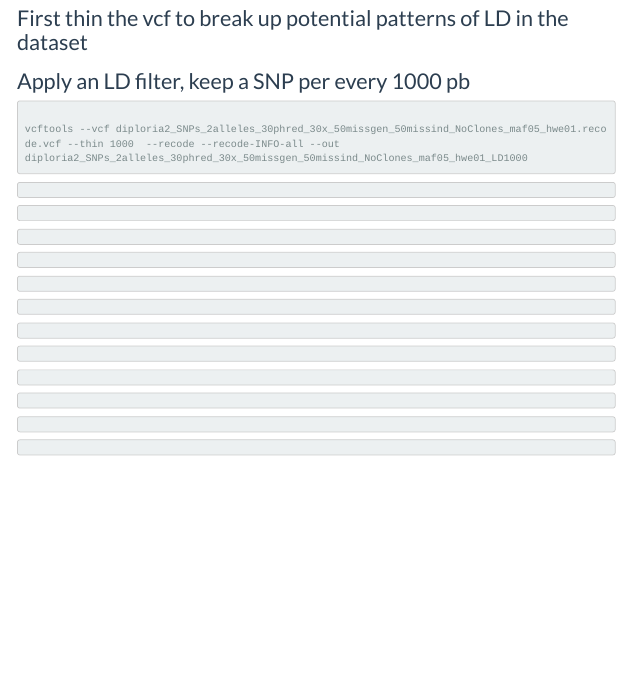
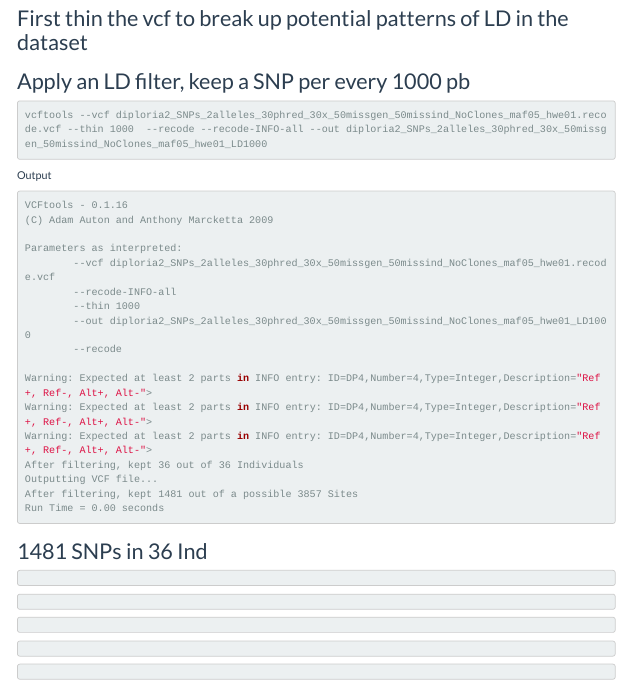
Before and after one commit to matiasgoco/Dlab_Curacao_Genomics, an R Markdown document (Dlab_Curacao_Genomics_v2.Rmd): the page in a window 1100 px wide, from 12510 px down. Rendered offline with R 4.5, knitr and Pandoc, with nearby package versions; some code elsewhere in the file could not run offline; menus at the side of the page are left out; long lines of code are wrapped.

Commit message:
diploria2_SNPs_2alleles_30phred_30x_50missgen_50missind_NoClones_maf05_hwe01_LD1000

````diff
--- a/Dlab_Curacao_Genomics_v2.Rmd
+++ b/Dlab_Curacao_Genomics_v2.Rmd
@@ -2827,18 +2827,34 @@ Previously, we had "After filtering, kept 3857 out of a possible 4400 Sites". He
 
 
 ```{bash eval=FALSE}
-
-vcftools --vcf diploria2_SNPs_2alleles_30phred_30x_50missgen_50missind_NoClones_maf05_hwe01.recode.vcf --thin 1000  --recode --recode-INFO-all --out
-diploria2_SNPs_2alleles_30phred_30x_50missgen_50missind_NoClones_maf05_hwe01_LD1000
-
-```
-
-
+vcftools --vcf diploria2_SNPs_2alleles_30phred_30x_50missgen_50missind_NoClones_maf05_hwe01.recode.vcf --thin 1000  --recode --recode-INFO-all --out diploria2_SNPs_2alleles_30phred_30x_50missgen_50missind_NoClones_maf05_hwe01_LD1000
+```
+
+Output
 
 
 ```{bash,  eval=FALSE}
-
-```
+VCFtools - 0.1.16
+(C) Adam Auton and Anthony Marcketta 2009
+
+Parameters as interpreted:
+        --vcf diploria2_SNPs_2alleles_30phred_30x_50missgen_50missind_NoClones_maf05_hwe01.recode.vcf
+        --recode-INFO-all
+        --thin 1000
+        --out diploria2_SNPs_2alleles_30phred_30x_50missgen_50missind_NoClones_maf05_hwe01_LD1000
+        --recode
+
+Warning: Expected at least 2 parts in INFO entry: ID=DP4,Number=4,Type=Integer,Description="Ref+, Ref-, Alt+, Alt-">
+Warning: Expected at least 2 parts in INFO entry: ID=DP4,Number=4,Type=Integer,Description="Ref+, Ref-, Alt+, Alt-">
+Warning: Expected at least 2 parts in INFO entry: ID=DP4,Number=4,Type=Integer,Description="Ref+, Ref-, Alt+, Alt-">
+After filtering, kept 36 out of 36 Individuals
+Outputting VCF file...
+After filtering, kept 1481 out of a possible 3857 Sites
+Run Time = 0.00 seconds
+```
+
+## 1481 SNPs in 36 Ind
+
 
 ```{bash,  eval=FALSE}
 
````
